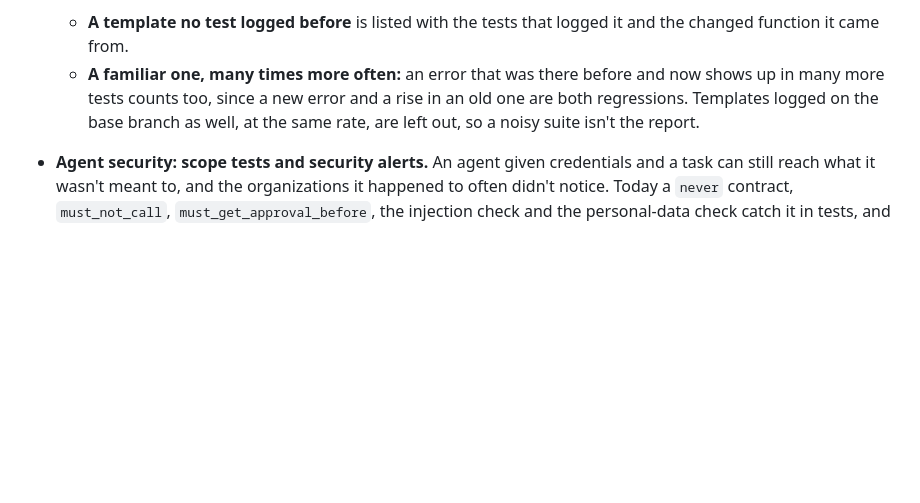
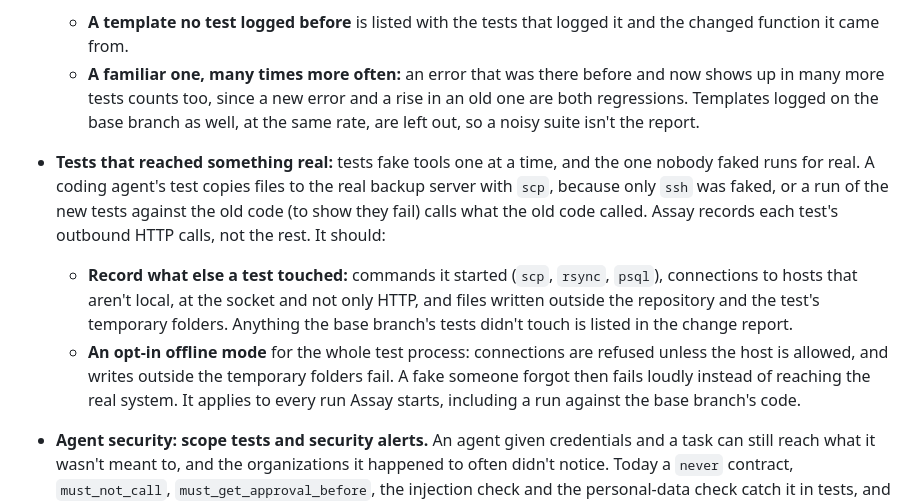
Before and after one commit to actions-marketplace-validations/tap222_assay-evals, a Markdown page: docs/roadmap.md, the part around the change. GitHub-like rendering; blank space fills up the shorter version.

Commit message:
docs(roadmap): record and block tests that reach real systems

```diff
--- a/docs/roadmap.md
+++ b/docs/roadmap.md
@@ -310,6 +310,18 @@ User stories: [US-16](user-stories.md#us-16), [US-17](user-stories.md#us-17).
     many more tests counts too, since a new error and a rise in an old one are both regressions.
   Templates logged on the base branch as well, at the same rate, are left out, so a noisy suite
   isn't the report.
+- **Tests that reached something real:** tests fake tools one at a time, and the one nobody faked
+  runs for real. A coding agent's test copies files to the real backup server with `scp`, because
+  only `ssh` was faked, or a run of the new tests against the old code (to show they fail) calls
+  what the old code called. Assay records each test's outbound HTTP calls, not the rest. It should:
+  - **Record what else a test touched:** commands it started (`scp`, `rsync`, `psql`), connections
+    to hosts that aren't local, at the socket and not only HTTP, and files written outside the
+    repository and the test's temporary folders. Anything the base branch's tests didn't touch is
+    listed in the change report.
+  - **An opt-in offline mode** for the whole test process: connections are refused unless the
+    host is allowed, and writes outside the temporary folders fail. A fake someone forgot then
+    fails loudly instead of reaching the real system. It applies to every run Assay starts,
+    including a run against the base branch's code.
 - **Agent security: scope tests and security alerts.** An agent given credentials and a task can
   still reach what it wasn't meant to, and the organizations it happened to often didn't notice.
   Today a `never` contract, `must_not_call`, `must_get_approval_before`, the injection check and
```
